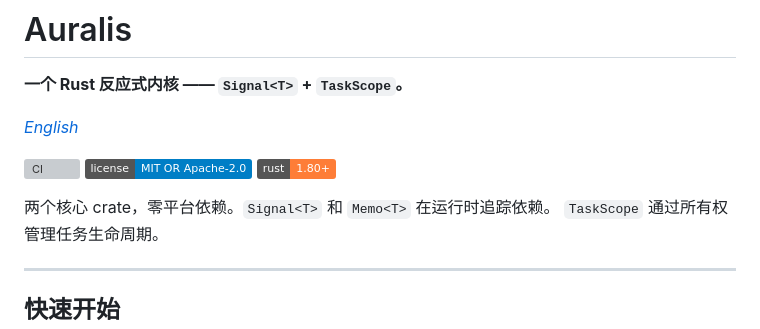
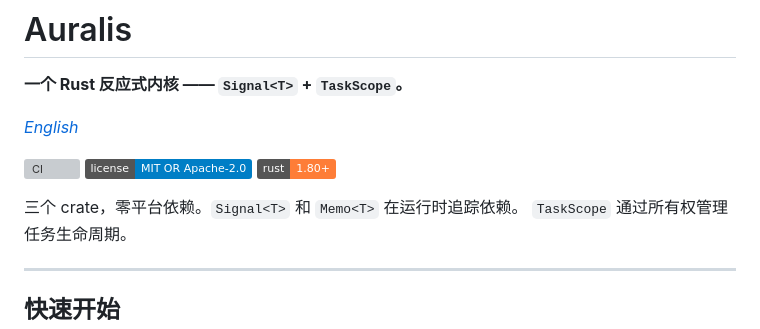
Before and after one commit to chh-itt/auralis, a Markdown page: README_zh-CN.md, the part around the change. Rendered like a GitHub page; badges without logos; grey boxes are pictures that could not be loaded.

Commit message:
docs: s/two core crates/three crates/ — devtools is part of the kernel

```diff
--- a/README_zh-CN.md
+++ b/README_zh-CN.md
@@ -8,7 +8,7 @@
 [![License](https://img.shields.io/badge/license-MIT%20OR%20Apache--2.0-blue.svg)](LICENSE)
 [![Rust](https://img.shields.io/badge/rust-1.80%2B-orange.svg)](https://www.rust-lang.org)
 
-两个核心 crate，零平台依赖。`Signal<T>` 和 `Memo<T>` 在运行时追踪依赖。
+三个 crate，零平台依赖。`Signal<T>` 和 `Memo<T>` 在运行时追踪依赖。
 `TaskScope` 通过所有权管理任务生命周期。
 
 ---
```
Also changed, not shown: README.md (+1 -1 lines).
